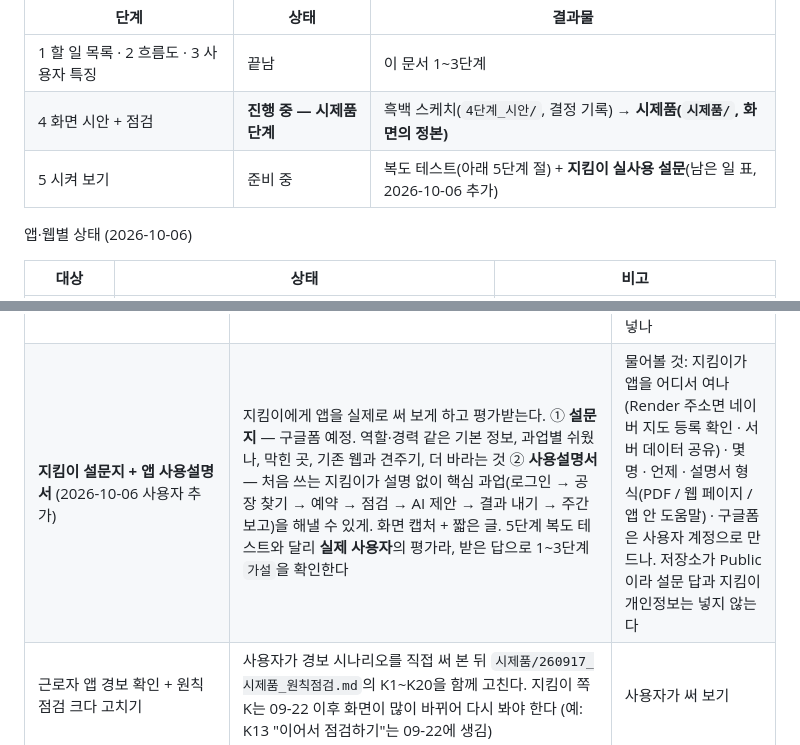
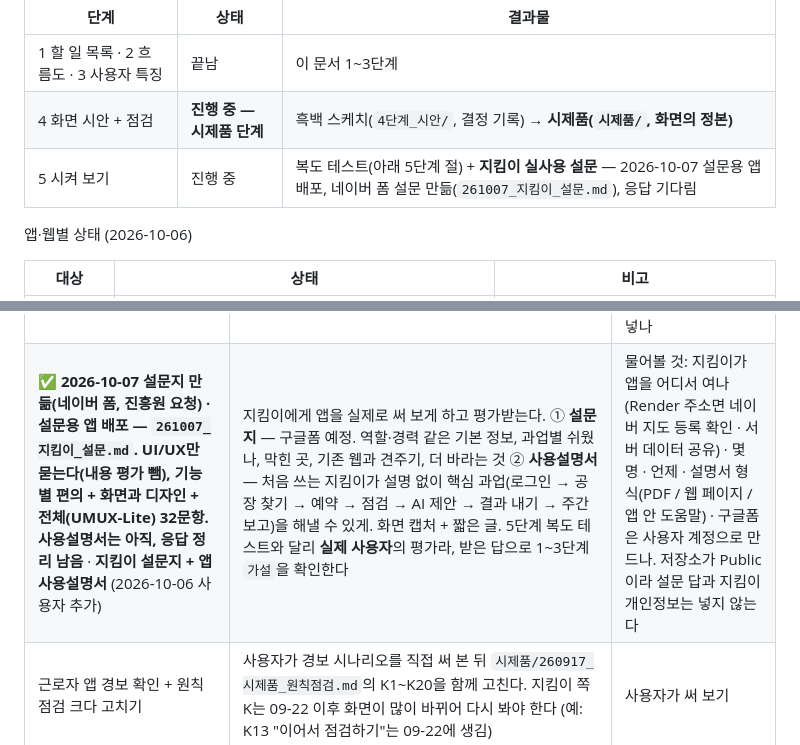
Before and after one commit to BlueWorks24/Industrial_Safety_AI_UIUX, a Markdown page: 260914_UIUX_개발_방법론.md, 2 parts joined by grey strips. Drawn GitHub-style.

```diff
--- a/260914_UIUX_개발_방법론.md
+++ b/260914_UIUX_개발_방법론.md
@@ -12,7 +12,7 @@
 |---|---|---|
 | 1 할 일 목록 · 2 흐름도 · 3 사용자 특징 | 끝남 | 이 문서 1~3단계 |
 | 4 화면 시안 + 점검 | **진행 중 — 시제품 단계** | 흑백 스케치(`4단계_시안/`, 결정 기록) → **시제품(`시제품/`, 화면의 정본)** |
-| 5 시켜 보기 | 준비 중 | 복도 테스트(아래 5단계 절) + **지킴이 실사용 설문**(남은 일 표, 2026-10-06 추가) |
+| 5 시켜 보기 | 진행 중 | 복도 테스트(아래 5단계 절) + **지킴이 실사용 설문** — 2026-10-07 설문용 앱 배포, 네이버 폼 설문 만듦(`261007_지킴이_설문.md`), 응답 기다림 |
 
 앱·웹별 상태 (2026-10-06)
 
@@ -1337,7 +1337,7 @@ G3(점검 시작)에서 재점검할 공장을 고르면 갈 화면이 없던
 | 할 일 | 내용 | 막힌 것 · 물어볼 것 |
 |---|---|---|
 | ✅ **2026-10-07 시제품 반영 — 사용자가 정함: 사진 AI는 그대로 두고 따로 장비 목록에서 고르기 + 목록에 없는 장비는 직접 적기(AI가 알아봄), 장비마다 점검 한 쪽. 정리는 `시제품/README.md` "2026-10-07". ③④(공장에 남기기 · 다른 앱)는 아직** · **설비를 직접 입력해 AI 체크리스트 받기** (2026-10-06 사용자 추가) | 지금은 지킴이가 점검 중 사진을 찍어야 AI 제안을 받는다(`guard.js`, 기본 체크리스트 화면의 "사진 찍어 AI 제안 받기" → 사진(G4) → AI 기다리기 → AI 제안). 여기에 **지킴이가 설비 이름을 직접 넣으면 AI가 그 설비에 맞는 체크리스트를 만드는 길**을 더한다. 받은 제안은 지금처럼 "AI 제안" 묶음에 들어가고, 근거에 "사진에서 본 것" 대신 "입력한 설비"가 붙는다. 설비 이름 후보와 설비별 위험은 `참고자료/industry_equipment/261001_5대업종_장비정리.md`를 쓸 수 있다 | 사용자가 정할 것: ① 입력 방식 — 자유 입력 / 목록에서 고르기 / 찾기 + 연관 검색어 ② 사진과 함께 쓰나(사진 + 설비 이름) 따로인가 ③ 입력한 설비를 그 공장에 남겨 다음 점검에 다시 쓰나 — 그러면 "정해 주실 것"의 05 설비별 20문항(있는 설비만 보이기)과 한 가지 일이 된다 ④ 근로자·공장주 쪽에도 넣나 |
-| **지킴이 설문지 + 앱 사용설명서** (2026-10-06 사용자 추가) | 지킴이에게 앱을 실제로 써 보게 하고 평가받는다. ① **설문지** — 구글폼 예정. 역할·경력 같은 기본 정보, 과업별 쉬웠나, 막힌 곳, 기존 웹과 견주기, 더 바라는 것 ② **사용설명서** — 처음 쓰는 지킴이가 설명 없이 핵심 과업(로그인 → 공장 찾기 → 예약 → 점검 → AI 제안 → 결과 내기 → 주간 보고)을 해낼 수 있게. 화면 캡처 + 짧은 글. 5단계 복도 테스트와 달리 **실제 사용자**의 평가라, 받은 답으로 1~3단계 `가설`을 확인한다 | 물어볼 것: 지킴이가 앱을 어디서 여나(Render 주소면 네이버 지도 등록 확인 · 서버 데이터 공유) · 몇 명 · 언제 · 설명서 형식(PDF / 웹 페이지 / 앱 안 도움말) · 구글폼은 사용자 계정으로 만드나. 저장소가 Public이라 설문 답과 지킴이 개인정보는 넣지 않는다 |
+| ✅ **2026-10-07 설문지 만듦(네이버 폼, 진흥원 요청) · 설문용 앱 배포 — `261007_지킴이_설문.md`. UI/UX만 묻는다(내용 평가 뺌), 기능별 편의 + 화면과 디자인 + 전체(UMUX-Lite) 32문항. 사용설명서는 아직, 응답 정리 남음** · **지킴이 설문지 + 앱 사용설명서** (2026-10-06 사용자 추가) | 지킴이에게 앱을 실제로 써 보게 하고 평가받는다. ① **설문지** — 구글폼 예정. 역할·경력 같은 기본 정보, 과업별 쉬웠나, 막힌 곳, 기존 웹과 견주기, 더 바라는 것 ② **사용설명서** — 처음 쓰는 지킴이가 설명 없이 핵심 과업(로그인 → 공장 찾기 → 예약 → 점검 → AI 제안 → 결과 내기 → 주간 보고)을 해낼 수 있게. 화면 캡처 + 짧은 글. 5단계 복도 테스트와 달리 **실제 사용자**의 평가라, 받은 답으로 1~3단계 `가설`을 확인한다 | 물어볼 것: 지킴이가 앱을 어디서 여나(Render 주소면 네이버 지도 등록 확인 · 서버 데이터 공유) · 몇 명 · 언제 · 설명서 형식(PDF / 웹 페이지 / 앱 안 도움말) · 구글폼은 사용자 계정으로 만드나. 저장소가 Public이라 설문 답과 지킴이 개인정보는 넣지 않는다 |
 | 근로자 앱 경보 확인 + 원칙 점검 크다 고치기 | 사용자가 경보 시나리오를 직접 써 본 뒤 `시제품/260917_시제품_원칙점검.md`의 K1~K20을 함께 고친다. 지킴이 쪽 K는 09-22 이후 화면이 많이 바뀌어 다시 봐야 한다 (예: K13 "이어서 점검하기"는 09-22에 생김) | 사용자가 써 보기 |
 | 운영자 웹 → 다른 앱 잇기 | `s.op`(조 편성 · 새 공장 · 새 센서 · 새 판 · 공지 · 자료)가 지킴이 앱·공장주 웹에 안 이어진다. 새 판으로 점검 · 새 공장이 지킴이 목록에 뜸 · 공지가 앱에 뜸 | — |
 | 공장주 웹을 기존 방식에 맞추기 | 09-22 "기존 방식에 맞추기"의 ④. 방문 예약 승인(지킴이 앱 예약·승인 흐름의 공장주 쪽) · 승인된 점검만 보이기 · 개선 요청 답하기를 운영자 웹 점검 탭과 맞춘다 | — |
```
Also changed, not shown: 261007_지킴이_설문.md (added, +131 -0 lines), README.md (+4 -2 lines).
